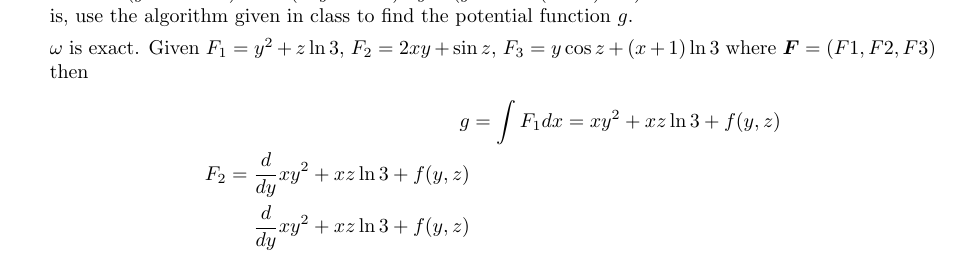
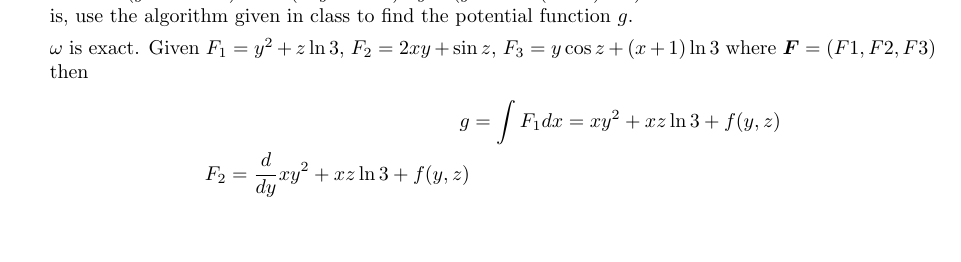
Before and after one commit to poonkeegan/school, a LaTeX document (matb42/a6.tex): part of page 2 of 9, cut so that both start at the same text, the shorter picture padded with empty space. Compiled offline with pdfLaTeX.

Commit message:
Sun Feb 25 02:06:36 EST 2018

```diff
--- a/matb42/a6.tex
+++ b/matb42/a6.tex
@@ -46,7 +46,6 @@ Mar 6th 2018}
     \begin{align*}
         g &= \int F_1 dx = xy^2 + xz \ln 3 + f(y,z) \\
         F_2 = \deriv{y} xy^2 + xz \ln 3 + f(y,z) \\
-        \deriv{y} xy^2 + xz \ln 3 + f(y,z) \\
     \end{align*}
     \newpage
     \item Evaluate the double integral $\displaystyle \int_{-1}{1} \int_{-\sqrt{1-x^2}}^{\sqrt{1-x^2}}3x^2y^2dy\ dx$, by first finding an equivalent line integral.
```
Also changed, not shown: matb42/a6.pdf.
